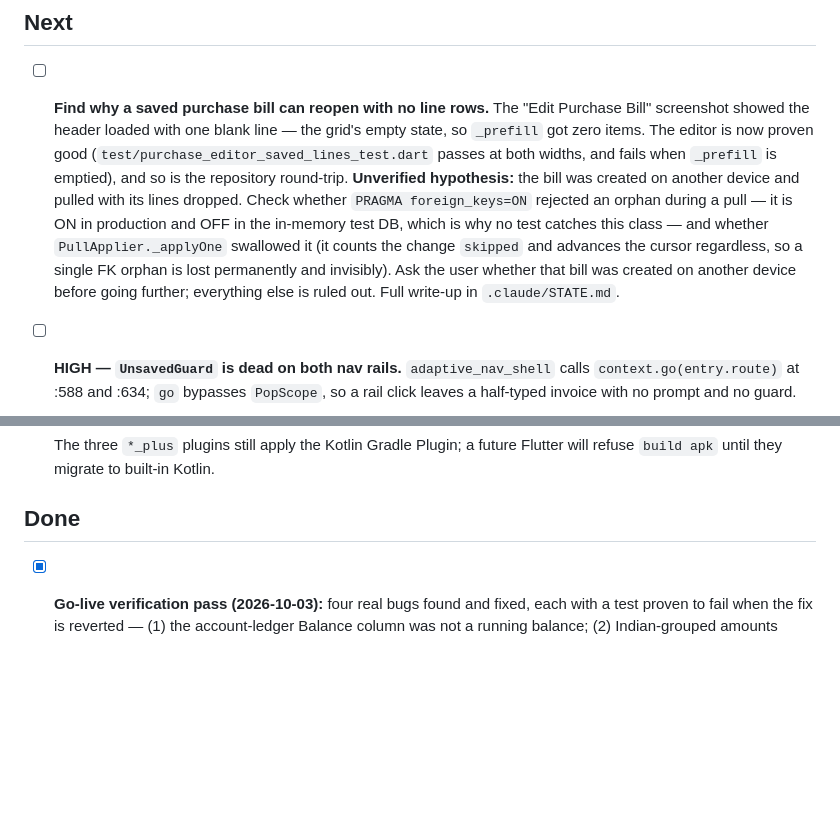
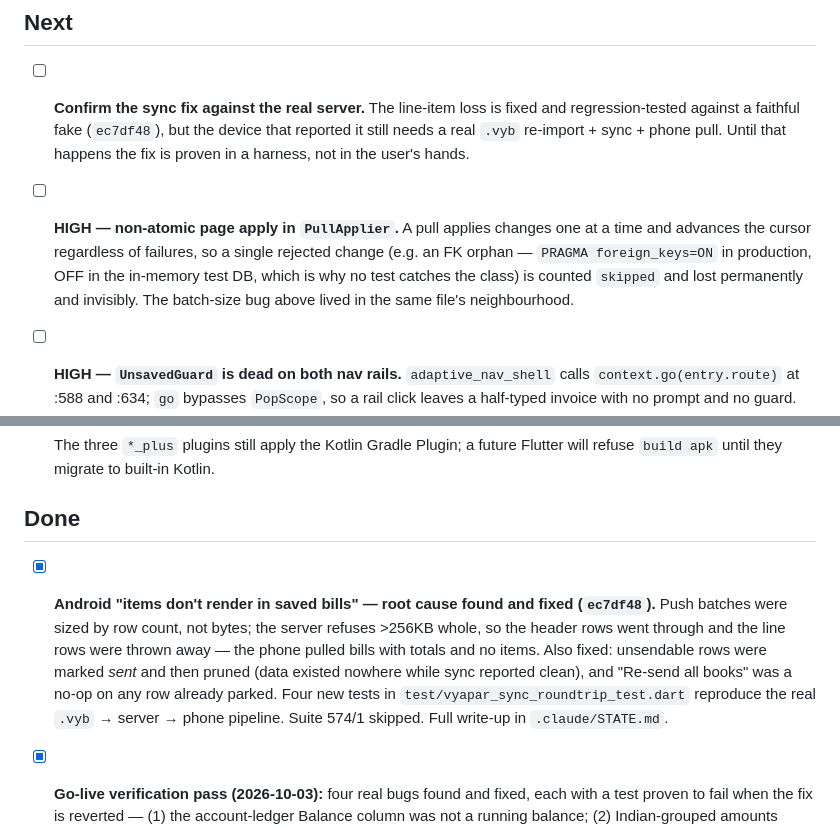
Before and after one commit to alpesh15gb/atria, a Markdown page: .claude/TODO.md, 2 parts joined by grey strips. GitHub-like rendering; blank space fills up the shorter version.

```diff
--- a/.claude/TODO.md
+++ b/.claude/TODO.md
@@ -2,20 +2,17 @@
 
 ## Next
 
-- [ ] **Find why a saved purchase bill can reopen with no line rows.** The
-      "Edit Purchase Bill" screenshot showed the header loaded with one blank
-      line — the grid's empty state, so `_prefill` got zero items. The editor
-      is now proven good (`test/purchase_editor_saved_lines_test.dart` passes at
-      both widths, and fails when `_prefill` is emptied), and so is the
-      repository round-trip. **Unverified hypothesis:** the bill was created on
-      another device and pulled with its lines dropped. Check whether
-      `PRAGMA foreign_keys=ON` rejected an orphan during a pull — it is ON in
-      production and OFF in the in-memory test DB, which is why no test catches
-      this class — and whether `PullApplier._applyOne` swallowed it (it counts
-      the change `skipped` and advances the cursor regardless, so a single FK
-      orphan is lost permanently and invisibly). Ask the user whether that bill
-      was created on another device before going further; everything else is
-      ruled out. Full write-up in `.claude/STATE.md`.
+- [ ] **Confirm the sync fix against the real server.** The line-item loss is
+      fixed and regression-tested against a faithful fake (`ec7df48`), but the
+      device that reported it still needs a real `.vyb` re-import + sync +
+      phone pull. Until that happens the fix is proven in a harness, not in the
+      user's hands.
+- [ ] **HIGH — non-atomic page apply in `PullApplier`.** A pull applies changes
+      one at a time and advances the cursor regardless of failures, so a single
+      rejected change (e.g. an FK orphan — `PRAGMA foreign_keys=ON` in
+      production, OFF in the in-memory test DB, which is why no test catches the
+      class) is counted `skipped` and lost permanently and invisibly. The
+      batch-size bug above lived in the same file's neighbourhood.
 - [ ] **HIGH — `UnsavedGuard` is dead on both nav rails.** `adaptive_nav_shell`
       calls `context.go(entry.route)` at :588 and :634; `go` bypasses
       `PopScope`, so a rail click leaves a half-typed invoice with no prompt and
@@ -43,6 +40,17 @@
       Flutter will refuse `build apk` until they migrate to built-in Kotlin.
 
 ## Done
+
+- [x] **Android "items don't render in saved bills" — root cause found and
+      fixed (`ec7df48`).** Push batches were sized by row count, not bytes; the
+      server refuses >256KB whole, so the header rows went through and the line
+      rows were thrown away — the phone pulled bills with totals and no items.
+      Also fixed: unsendable rows were marked *sent* and then pruned (data
+      existed nowhere while sync reported clean), and "Re-send all books" was a
+      no-op on any row already parked. Four new tests in
+      `test/vyapar_sync_roundtrip_test.dart` reproduce the real `.vyb` →
+      server → phone pipeline. Suite 574/1 skipped. Full write-up in
+      `.claude/STATE.md`.
 
 - [x] **Go-live verification pass (2026-10-03):** four real bugs found and
       fixed, each with a test proven to fail when the fix is reverted —
```
Also changed, not shown: .claude/STATE.md (+52 -5 lines).
